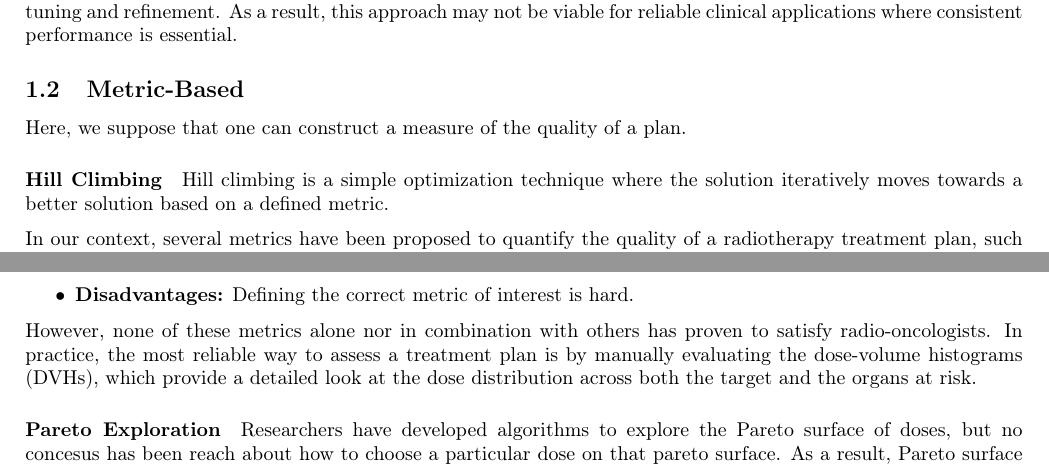
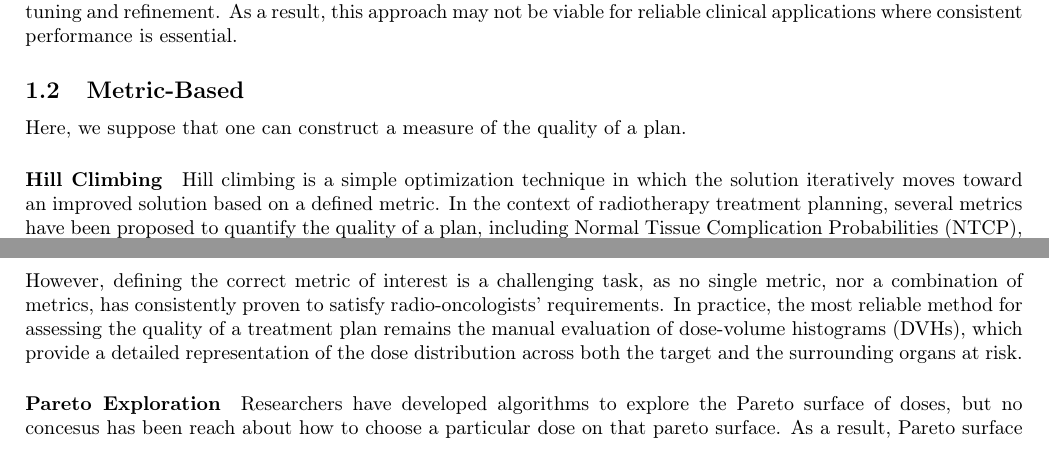
Before and after one commit to pauldubois98/PhD, a LaTeX paper (5_automation_classic/5_main.tex, which reads 5_automation_classic/5_content.tex): two parts of pages 2 and 3 of 4, joined at a grey line, cut so that both start at the same text. Compiled offline with pdfLaTeX.

Commit message:
rewrote Hill Climbing as a single §

```diff
--- a/5_automation_classic/5_content.tex
+++ b/5_automation_classic/5_content.tex
@@ -47,15 +47,12 @@ As a result, this approach may not be viable for reliable clinical applications
 Here, we suppose that one can construct a measure of the quality of a plan.
 
 \paragraph{Hill Climbing}
-Hill climbing is a simple optimization technique where the solution iteratively moves towards a better solution based on a defined metric.
+Hill climbing is a simple optimization technique in which the solution iteratively moves toward an improved solution based on a defined metric.
+In the context of radiotherapy treatment planning, several metrics have been proposed to quantify the quality of a plan, including Normal Tissue Complication Probabilities (NTCP), target coverage, conformity index, and heterogeneity index, among others \cite{lyman_normal_1992,li_input_2022} \label{metrics}.
+This approach offers a systematic way to improve treatment plans by optimizing the chosen metric.
 
-In our context, several metrics have been proposed to quantify the quality of a radiotherapy treatment plan, such as Normal Tissue Complication Probabilities (NTCP), target coverage, conformity index, and heterogeneity index, among others \cite{lyman_normal_1992,li_input_2022}\label{metrics}.
-\begin{itemize}
-	\item \textbf{Advantages:} Provides a systematic way to improve plans.
-	\item \textbf{Disadvantages:} Defining the correct metric of interest is hard.
-\end{itemize}
-However, none of these metrics alone nor in combination with others has proven to satisfy radio-oncologists.
-In practice, the most reliable way to assess a treatment plan is by manually evaluating the dose-volume histograms (DVHs), which provide a detailed look at the dose distribution across both the target and the organs at risk.
+However, defining the correct metric of interest is a challenging task, as no single metric, nor a combination of metrics, has consistently proven to satisfy radio-oncologists' requirements.
+In practice, the most reliable method for assessing the quality of a treatment plan remains the manual evaluation of dose-volume histograms (DVHs), which provide a detailed representation of the dose distribution across both the target and the surrounding organs at risk.
 
 \paragraph{Pareto Exploration}
 Researchers have developed algorithms to explore the Pareto surface of doses, but no concesus has been reach about how to choose a particular dose on that pareto surface.
```
